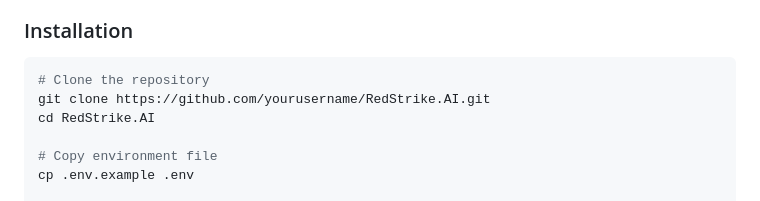
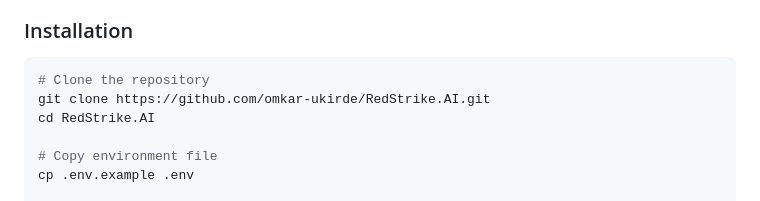
Before and after one commit to omkar-ukirde/RedStrike.AI, a Markdown page: README.md, the part around the change. Rendered like a GitHub page.

Commit message:
Update repository URL in installation instructions

````diff
--- a/README.md
+++ b/README.md
@@ -56,7 +56,7 @@ RedStrike.AI is an **autonomous penetration testing platform** that combines AI
 
 ```bash
 # Clone the repository
-git clone https://github.com/yourusername/RedStrike.AI.git
+git clone https://github.com/omkar-ukirde/RedStrike.AI.git
 cd RedStrike.AI
 
 # Copy environment file
````
